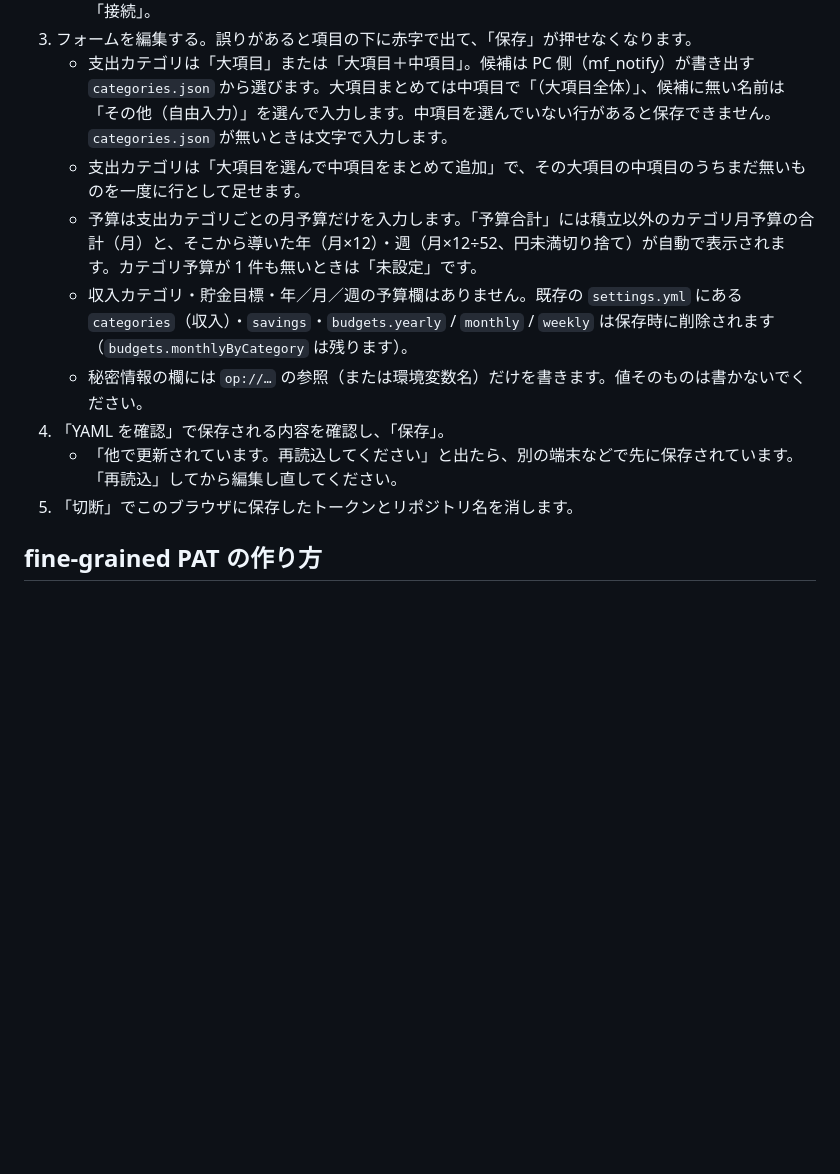
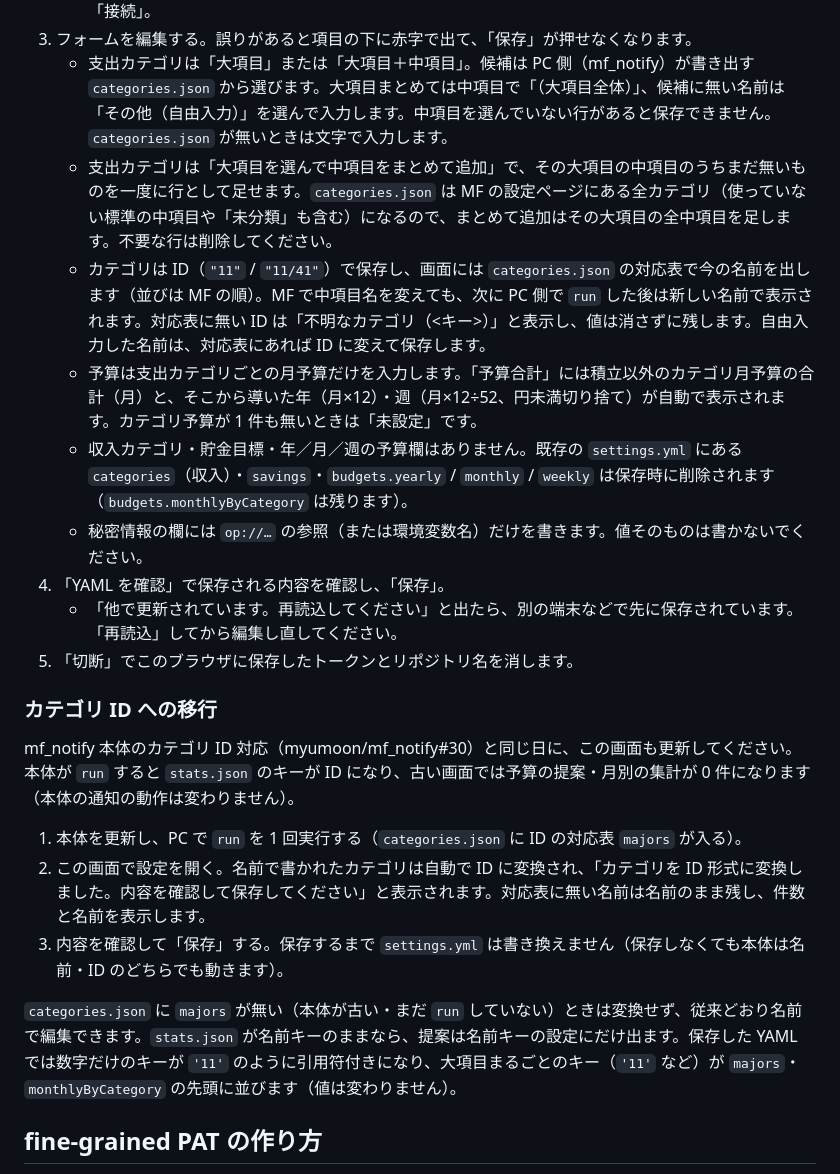
Before and after one commit to myumoon/mf_notify-web, a Markdown page: README.md, the part around the change. Drawn GitHub-style; blank space fills up the shorter version.

Commit message:
docs: describe category ID migration in README
Co-Authored-By: Claude Opus 5.5 <noreply@anthropic.com>
Claude-Session: https://claude.ai/code/session_0115iH5K5EfZweJ6uT6orsuY

```diff
--- a/README.md
+++ b/README.md
@@ -14,13 +14,24 @@
    - **トークンを貼り付け**: 下の「fine-grained PAT の作り方」で作ったトークンと `owner/repo` を入れて「接続」。
 3. フォームを編集する。誤りがあると項目の下に赤字で出て、「保存」が押せなくなります。
    - 支出カテゴリは「大項目」または「大項目＋中項目」。候補は PC 側（mf_notify）が書き出す `categories.json` から選びます。大項目まとめては中項目で「（大項目全体）」、候補に無い名前は「その他（自由入力）」を選んで入力します。中項目を選んでいない行があると保存できません。`categories.json` が無いときは文字で入力します。
-   - 支出カテゴリは「大項目を選んで中項目をまとめて追加」で、その大項目の中項目のうちまだ無いものを一度に行として足せます。
+   - 支出カテゴリは「大項目を選んで中項目をまとめて追加」で、その大項目の中項目のうちまだ無いものを一度に行として足せます。`categories.json` は MF の設定ページにある全カテゴリ（使っていない標準の中項目や「未分類」も含む）になるので、まとめて追加はその大項目の全中項目を足します。不要な行は削除してください。
+   - カテゴリは ID（`"11"` / `"11/41"`）で保存し、画面には `categories.json` の対応表で今の名前を出します（並びは MF の順）。MF で中項目名を変えても、次に PC 側で `run` した後は新しい名前で表示されます。対応表に無い ID は「不明なカテゴリ（<キー>）」と表示し、値は消さずに残します。自由入力した名前は、対応表にあれば ID に変えて保存します。
    - 予算は支出カテゴリごとの月予算だけを入力します。「予算合計」には積立以外のカテゴリ月予算の合計（月）と、そこから導いた年（月×12）・週（月×12÷52、円未満切り捨て）が自動で表示されます。カテゴリ予算が 1 件も無いときは「未設定」です。
    - 収入カテゴリ・貯金目標・年／月／週の予算欄はありません。既存の `settings.yml` にある `categories`（収入）・`savings`・`budgets.yearly` / `monthly` / `weekly` は保存時に削除されます（`budgets.monthlyByCategory` は残ります）。
    - 秘密情報の欄には `op://…` の参照（または環境変数名）だけを書きます。値そのものは書かないでください。
 4. 「YAML を確認」で保存される内容を確認し、「保存」。
    - 「他で更新されています。再読込してください」と出たら、別の端末などで先に保存されています。「再読込」してから編集し直してください。
 5. 「切断」でこのブラウザに保存したトークンとリポジトリ名を消します。
+
+### カテゴリ ID への移行
+
+mf_notify 本体のカテゴリ ID 対応（myumoon/mf_notify#30）と同じ日に、この画面も更新してください。本体が `run` すると `stats.json` のキーが ID になり、古い画面では予算の提案・月別の集計が 0 件になります（本体の通知の動作は変わりません）。
+
+1. 本体を更新し、PC で `run` を 1 回実行する（`categories.json` に ID の対応表 `majors` が入る）。
+2. この画面で設定を開く。名前で書かれたカテゴリは自動で ID に変換され、「カテゴリを ID 形式に変換しました。内容を確認して保存してください」と表示されます。対応表に無い名前は名前のまま残し、件数と名前を表示します。
+3. 内容を確認して「保存」する。保存するまで `settings.yml` は書き換えません（保存しなくても本体は名前・ID のどちらでも動きます）。
+
+`categories.json` に `majors` が無い（本体が古い・まだ `run` していない）ときは変換せず、従来どおり名前で編集できます。`stats.json` が名前キーのままなら、提案は名前キーの設定にだけ出ます。保存した YAML では数字だけのキーが `'11'` のように引用符付きになり、大項目まるごとのキー（`'11'` など）が `majors`・`monthlyByCategory` の先頭に並びます（値は変わりません）。
 
 ## fine-grained PAT の作り方
 
```
